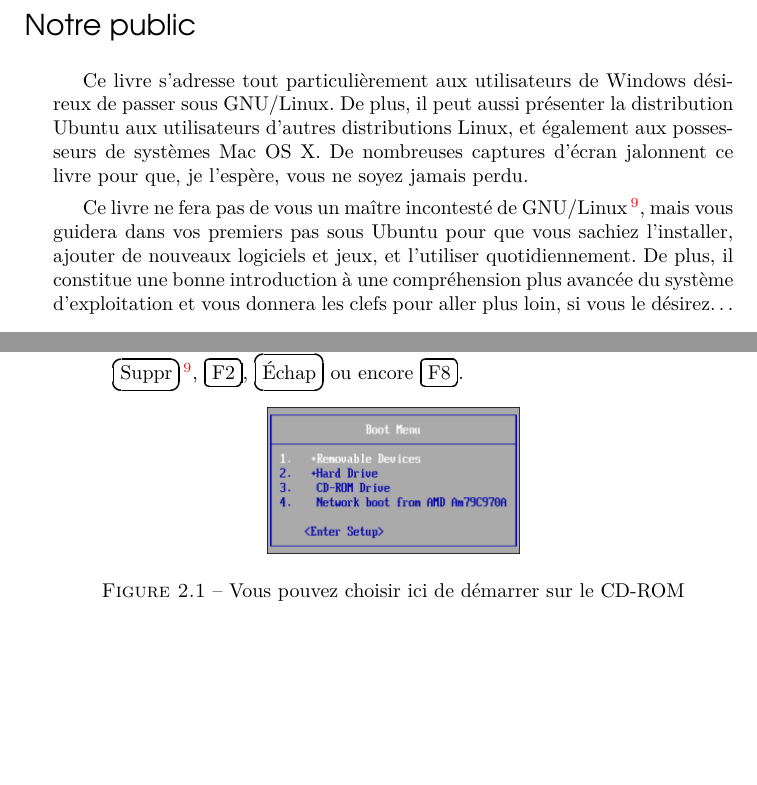
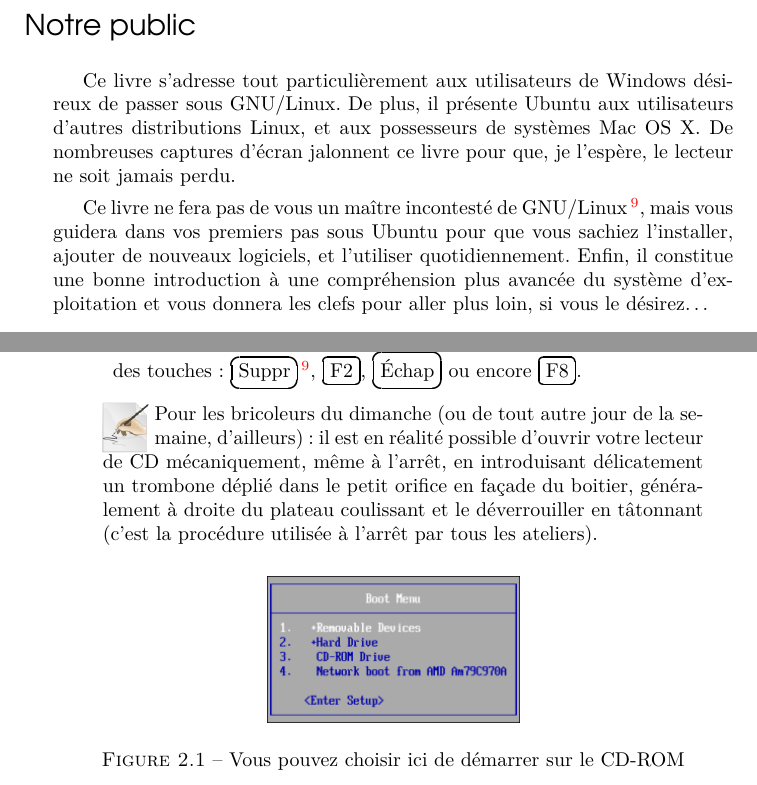
Before and after one commit to didrocks/simplecommeubuntu, a LaTeX book (maitre.tex, which reads corps/chapitre2/chapitre2.tex, intro/notrepublic/notrepublic.tex): two parts of pages 19 and 47 of 371, joined at a grey line, cut so that both start at the same text, the shorter picture padded with empty space. Compiled offline with pdfLaTeX.

Commit message:
plus de corrections

```diff
--- a/corps/chapitre2/chapitre2.tex
+++ b/corps/chapitre2/chapitre2.tex
@@ -35,8 +35,11 @@
 Deux cas :
 \begin{itemize}
 \item Votre ordinateur est allumé, c'est facile : vous ouvrez le lecteur, insérez le CD, refermez et redémarrez en espérant que votre ordinateur est configuré pour démarrer à partir de votre lecteur CD-ROM (voir la section suivante).
-\item Votre ordinateur est éteint. Là, c'est relativement amusant car vous ne pouvez donc pas ouvrir votre lecteur de CD et pourtant le CD doit être en place au démarrage. La solution la plus simple est d'entrer dans le \RefGlossaire{Système}{-}{BIOS}{BIOS} pour avoir le temps de mettre le CD-ROM dans le lecteur avant que la procédure de démarrage ne se poursuive. Vous gagnerez ainsi du temps ;). Au démarrage de l'ordinateur, une ligne doit vous indiquer comment activer le «~setup~». Généralement il s'agit d'une des touches : \Touche{Suppr}\NotePage{\Touche{Del} en anglais}, \Touche{F2}, \Touche{Échap} ou encore \Touche{F8}.
+\item Votre ordinateur est éteint. Là, c'est relativement amusant car vous ne pouvez théoriquement pas ouvrir votre lecteur de CD et pourtant le CD doit être en place au démarrage. La solution la plus simple est d'entrer dans le \RefGlossaire{Système}{-}{BIOS}{BIOS} pour avoir le temps de mettre le CD-ROM dans le lecteur avant que la procédure de démarrage ne se poursuive. Vous gagnerez ainsi du temps ;). Au démarrage de l'ordinateur, une ligne doit vous indiquer comment activer le «~setup~». Généralement il s'agit d'une des touches : \Touche{Suppr}\NotePage{\Touche{Del} en anglais}, \Touche{F2}, \Touche{Échap} ou encore \Touche{F8}.
 \end{itemize}
+\begin{nota}
+Pour les bricoleurs du dimanche (ou de tout autre jour de la semaine, d'ailleurs) : il est en réalité possible d'ouvrir votre lecteur de CD mécaniquement, même à l'arrêt, en introduisant délicatement un trombone déplié dans le petit orifice en façade du boitier, généralement à droite du plateau coulissant et le déverrouiller en tâtonnant (c’est la procédure utilisée à l’arrêt par tous les ateliers).
+\end{nota}
 \ImgCentree{4.45}{corps/chapitre2/img/ChoisirLecteur.png}{Vous pouvez choisir ici de démarrer sur le CD-ROM}{ImgChooseStart}
 \begin{nota}
 Une option vous permet aussi d'installer Ubuntu sous Windows : plus simple me direz-vous et cependant je vous le déconseille. En effet, Ubuntu fonctionnera alors en tant que  «~surcouche~» de Windows et consommera par conséquent énormément de \RefGlossaire{-}{RAM}{Mémoire vive}{mémoire vive}, sera plus lent et certaines incompatibilités matérielles peuvent apparaître. Bref, rien ne vaut une bonne installation indépendante comme décrite dans la suite de ce chapitre.
--- a/intro/notrepublic/notrepublic.tex
+++ b/intro/notrepublic/notrepublic.tex
@@ -1,3 +1,3 @@
 \TitreIntro{Notre public}
-Ce livre s'adresse tout particulièrement aux utilisateurs de Windows désireux de passer sous GNU/Linux. De plus, il peut aussi présenter la distribution Ubuntu aux utilisateurs d'autres distributions Linux, et également aux possesseurs de systèmes Mac OS X. De nombreuses captures d'écran jalonnent ce livre pour que, je l'espère, vous ne soyez jamais perdu.\par
-Ce livre ne fera pas de vous un maître incontesté de GNU/Linux\NotePage{Bien que lorsque vous arriverez à l'avant-dernier chapitre, vous commencerez à en maîtriser les ficelles !}, mais vous guidera dans vos premiers pas sous Ubuntu pour que vous sachiez l'installer, ajouter de nouveaux logiciels et jeux, et l'utiliser quotidiennement. De plus, il constitue une bonne introduction à une compréhension plus avancée du système d'exploitation et vous donnera les clefs pour aller plus loin, si vous le désirez\ldots{}\par
+Ce livre s'adresse tout particulièrement aux utilisateurs de Windows désireux de passer sous GNU/Linux. De plus, il présente Ubuntu aux utilisateurs d'autres distributions Linux, et aux possesseurs de systèmes Mac OS X. De nombreuses captures d'écran jalonnent ce livre pour que, je l'espère, le lecteur ne soit jamais perdu.\par
+Ce livre ne fera pas de vous un maître incontesté de GNU/Linux\NotePage{Bien que lorsque vous arriverez à l'avant-dernier chapitre, vous commencerez à en maîtriser les ficelles !}, mais vous guidera dans vos premiers pas sous Ubuntu pour que vous sachiez l'installer, ajouter de nouveaux logiciels, et l'utiliser quotidiennement. Enfin, il constitue une bonne introduction à une compréhension plus avancée du système d'exploitation et vous donnera les clefs pour aller plus loin, si vous le désirez\ldots{}\par
```
Also changed, not shown: intro/planlivre/planlivre.tex (+1 -1 lines), corps/chapitre2/chapitre2.tex (4 more changed lines), 1 other file.
